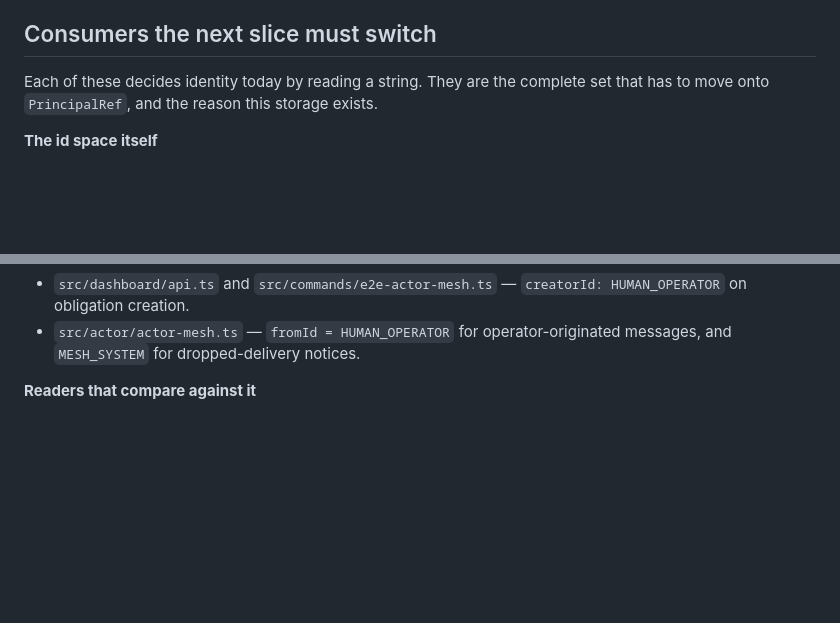
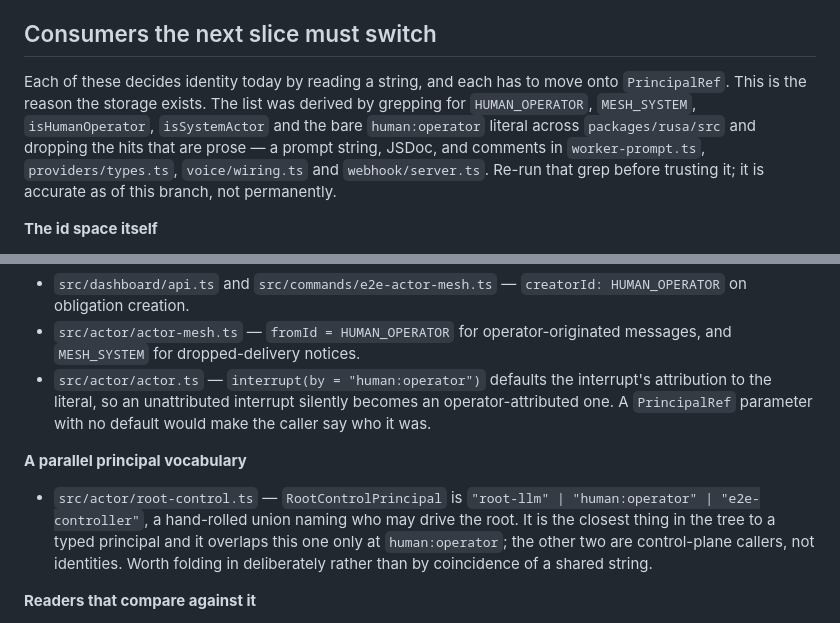
Before and after one commit to MEK-Org/rusa, a Markdown page: docs/principals.md, 2 parts joined by grey strips. Rendered like a GitHub page; blank space fills up the shorter version.

Commit message:
docs: name the two identity sites the consumer inventory missed
The inventory claimed to be the complete set while omitting actor.ts's
interrupt default and root-control.ts's RootControlPrincipal union. Both
predate this branch, so the claim was wrong when written, not overtaken.
Record how the list was derived so the next slice can re-derive it rather
than trust it.

```diff
--- a/docs/principals.md
+++ b/docs/principals.md
@@ -54,8 +54,14 @@ authenticates. Specifically:
 
 ## Consumers the next slice must switch
 
-Each of these decides identity today by reading a string. They are the complete
-set that has to move onto `PrincipalRef`, and the reason this storage exists.
+Each of these decides identity today by reading a string, and each has to move
+onto `PrincipalRef`. This is the reason the storage exists. The list was derived
+by grepping for `HUMAN_OPERATOR`, `MESH_SYSTEM`, `isHumanOperator`,
+`isSystemActor` and the bare `human:operator` literal across `packages/rusa/src`
+and dropping the hits that are prose — a prompt string, JSDoc, and comments in
+`worker-prompt.ts`, `providers/types.ts`, `voice/wiring.ts` and
+`webhook/server.ts`. Re-run that grep before trusting it; it is accurate as of
+this branch, not permanently.
 
 **The id space itself**
 
@@ -79,6 +85,19 @@ set that has to move onto `PrincipalRef`, and the reason this storage exists.
   HUMAN_OPERATOR` on obligation creation.
 - `src/actor/actor-mesh.ts` — `fromId = HUMAN_OPERATOR` for operator-originated
   messages, and `MESH_SYSTEM` for dropped-delivery notices.
+- `src/actor/actor.ts` — `interrupt(by = "human:operator")` defaults the
+  interrupt's attribution to the literal, so an unattributed interrupt silently
+  becomes an operator-attributed one. A `PrincipalRef` parameter with no default
+  would make the caller say who it was.
+
+**A parallel principal vocabulary**
+
+- `src/actor/root-control.ts` — `RootControlPrincipal` is
+  `"root-llm" | "human:operator" | "e2e-controller"`, a hand-rolled union naming
+  who may drive the root. It is the closest thing in the tree to a typed
+  principal and it overlaps this one only at `human:operator`; the other two are
+  control-plane callers, not identities. Worth folding in deliberately rather
+  than by coincidence of a shared string.
 
 **Readers that compare against it**
 
```
